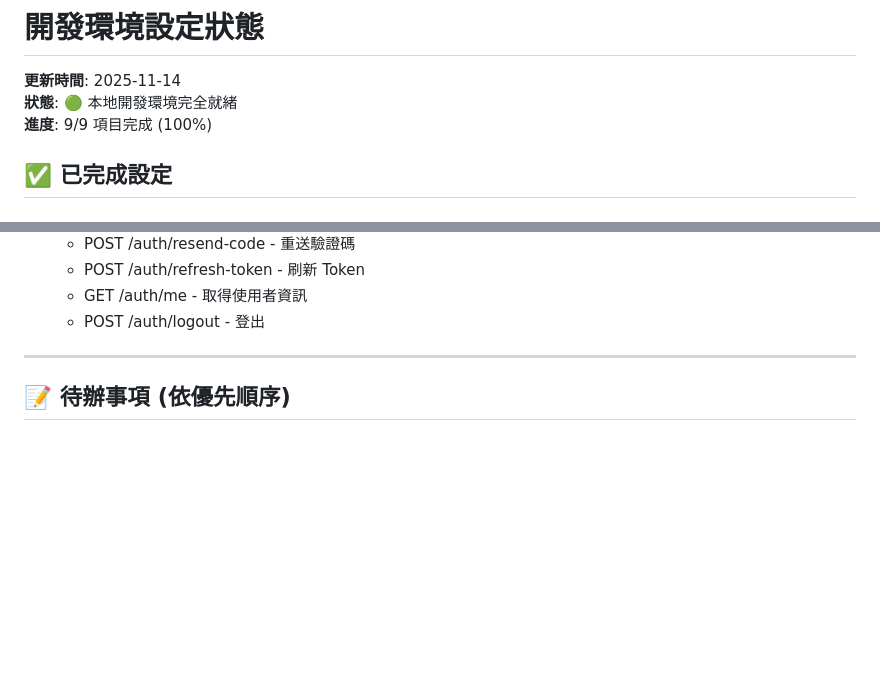
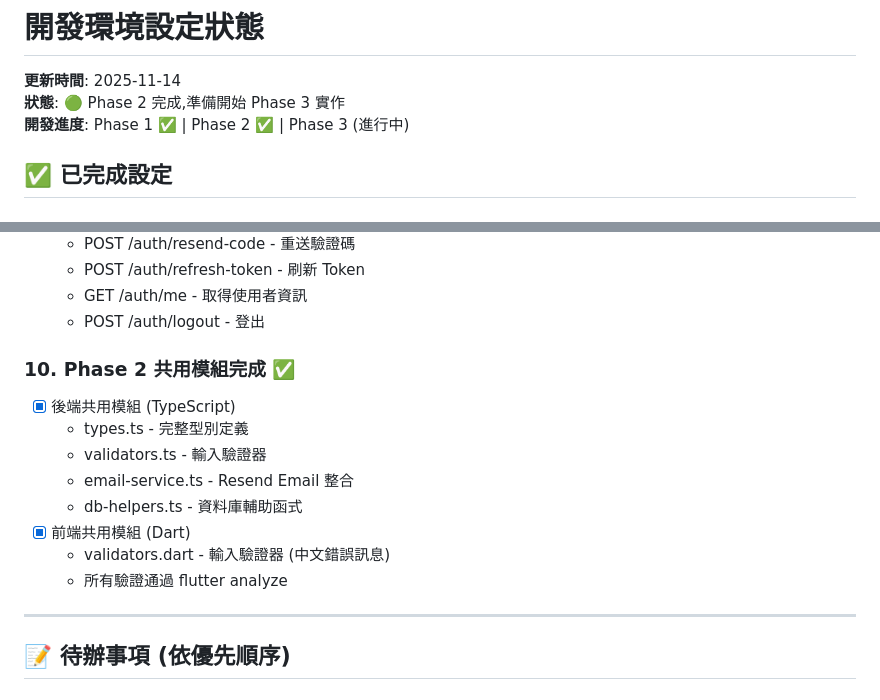
Before and after one commit to chunchun1213/family-accoutting, a Markdown page: SETUP_STATUS.md, 2 parts joined by grey strips. GitHub-like rendering; blank space fills up the shorter version.

Commit message:
feat: 更新開發環境設定狀態與任務清單，標記 Phase 2 完成
- 更新開發環境狀態為 Phase 2 完成，準備開始 Phase 3 實作
- 在任務清單中標記 Phase 1 和 Phase 2 為已完成

提示詞：
實作先停止並完成 checklist - 先完成所有檢查項目,確保規格品質

```diff
--- a/SETUP_STATUS.md
+++ b/SETUP_STATUS.md
@@ -1,8 +1,8 @@
 # 開發環境設定狀態
 
 **更新時間**: 2025-11-14
-**狀態**: 🟢 本地開發環境完全就緒
-**進度**: 9/9 項目完成 (100%)
+**狀態**: 🟢 Phase 2 完成,準備開始 Phase 3 實作
+**開發進度**: Phase 1 ✅ | Phase 2 ✅ | Phase 3 (進行中)
 
 ## ✅ 已完成設定
 
@@ -96,6 +96,16 @@
   - POST /auth/refresh-token - 刷新 Token
   - GET /auth/me - 取得使用者資訊
   - POST /auth/logout - 登出
+
+### 10. Phase 2 共用模組完成 ✅
+- [x] 後端共用模組 (TypeScript)
+  - types.ts - 完整型別定義
+  - validators.ts - 輸入驗證器
+  - email-service.ts - Resend Email 整合
+  - db-helpers.ts - 資料庫輔助函式
+- [x] 前端共用模組 (Dart)
+  - validators.dart - 輸入驗證器 (中文錯誤訊息)
+  - 所有驗證通過 flutter analyze
 
 ---
 
```
Also changed, not shown: specs/001-auth-home/tasks.md (+2 -2 lines), 1 other file.
